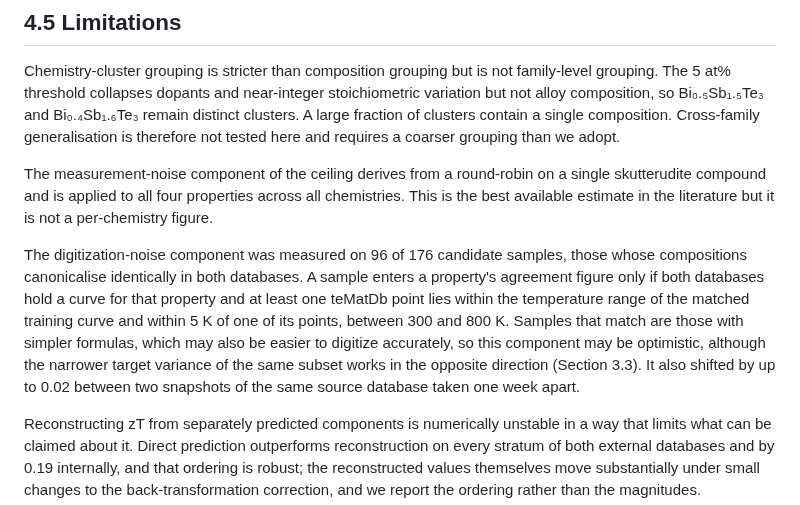
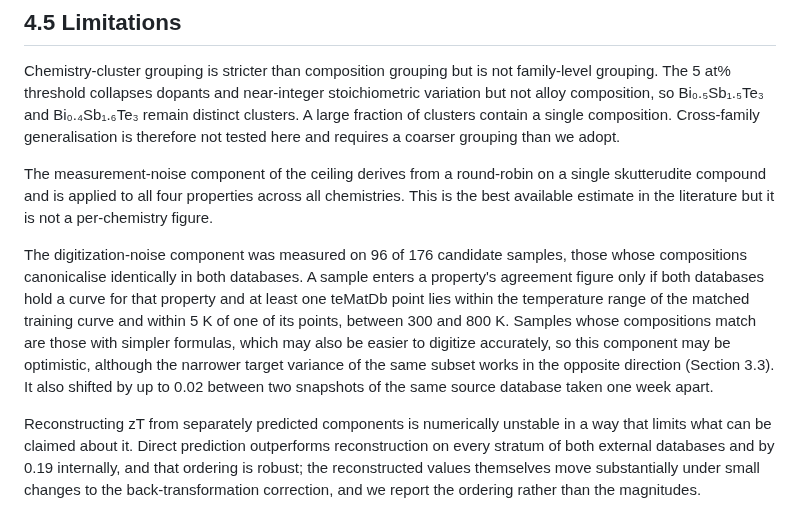
Before and after one commit to behzadgull/te-ml-pipeline, a Markdown page: paper/paper.md, the part around the change. Rendered like a GitHub page.

Commit message:
4.5: disambiguate composition match
Co-Authored-By: Claude Sonnet 5 <noreply@anthropic.com>

```diff
--- a/paper/paper.md
+++ b/paper/paper.md
@@ -575,7 +575,7 @@ The measurement-noise component of the ceiling derives from a round-robin on a s
 
 
 
-The digitization-noise component was measured on 96 of 176 candidate samples, those whose compositions canonicalise identically in both databases. A sample enters a property's agreement figure only if both databases hold a curve for that property and at least one teMatDb point lies within the temperature range of the matched training curve and within 5 K of one of its points, between 300 and 800 K. Samples that match are those with simpler formulas, which may also be easier to digitize accurately, so this component may be optimistic, although the narrower target variance of the same subset works in the opposite direction (Section 3.3). It also shifted by up to 0.02 between two snapshots of the same source database taken one week apart.
+The digitization-noise component was measured on 96 of 176 candidate samples, those whose compositions canonicalise identically in both databases. A sample enters a property's agreement figure only if both databases hold a curve for that property and at least one teMatDb point lies within the temperature range of the matched training curve and within 5 K of one of its points, between 300 and 800 K. Samples whose compositions match are those with simpler formulas, which may also be easier to digitize accurately, so this component may be optimistic, although the narrower target variance of the same subset works in the opposite direction (Section 3.3). It also shifted by up to 0.02 between two snapshots of the same source database taken one week apart.
 
 
 
```
